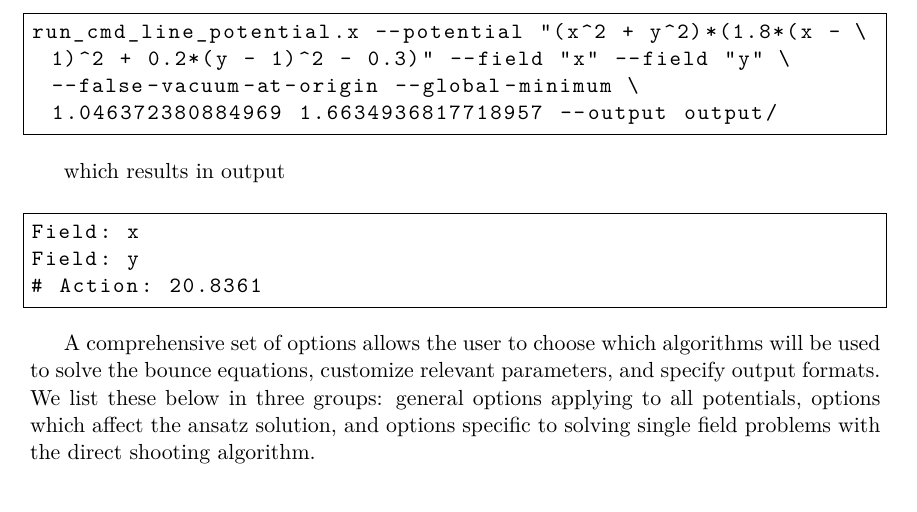
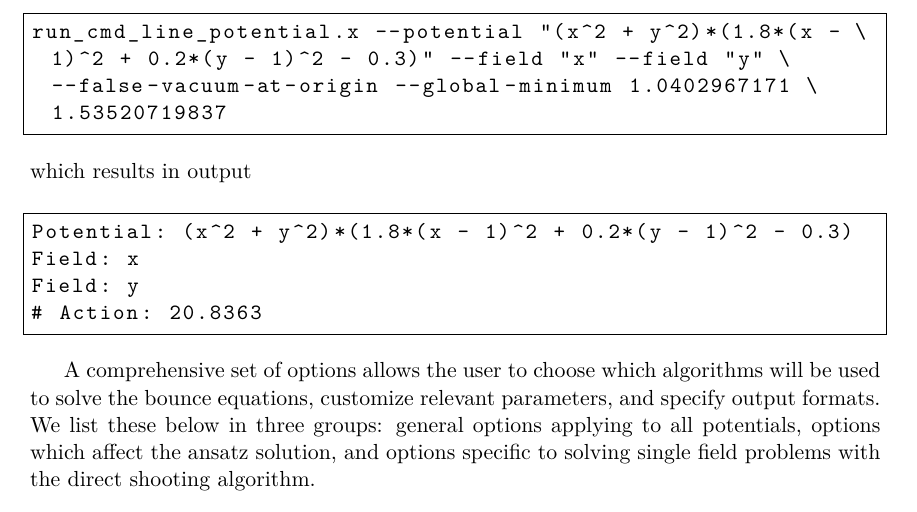
Before and after one commit to bubbleprofiler/bubbleprofiler, a LaTeX paper (docs/BubbleProfiler.tex): part of page 37 of 48, cut so that both start at the same text. Compiled offline with pdfLaTeX.

Commit message:
fix global miniumum in usage example in Appendix C and make sure command and output match exactly.

```diff
--- a/docs/BubbleProfiler.tex
+++ b/docs/BubbleProfiler.tex
@@ -2104,15 +2104,16 @@ The main user interface for \bp is the \code{bin/run_cmd_line_potential.x} tool.
 An example command demonstrating the minimal required inputs is:
 
 \begin{lstlisting}[language={}]
-run_cmd_line_potential.x --potential "(x^2 + y^2)*(1.8*(x - 1)^2 + 0.2*(y - 1)^2 - 0.3)" --field "x" --field "y" --false-vacuum-at-origin --global-minimum 1.046372380884969 1.6634936817718957 --output output/
+run_cmd_line_potential.x --potential "(x^2 + y^2)*(1.8*(x - 1)^2 + 0.2*(y - 1)^2 - 0.3)" --field "x" --field "y" --false-vacuum-at-origin --global-minimum 1.0402967171 1.53520719837
 \end{lstlisting}
-
+%
 which results in output
-
+%
 \begin{lstlisting}[language={}]
+Potential: (x^2 + y^2)*(1.8*(x - 1)^2 + 0.2*(y - 1)^2 - 0.3)
 Field: x
 Field: y
-# Action: 20.8361
+# Action: 20.8363
 \end{lstlisting}
 
 A comprehensive set of options allows the user to choose which algorithms will
```
